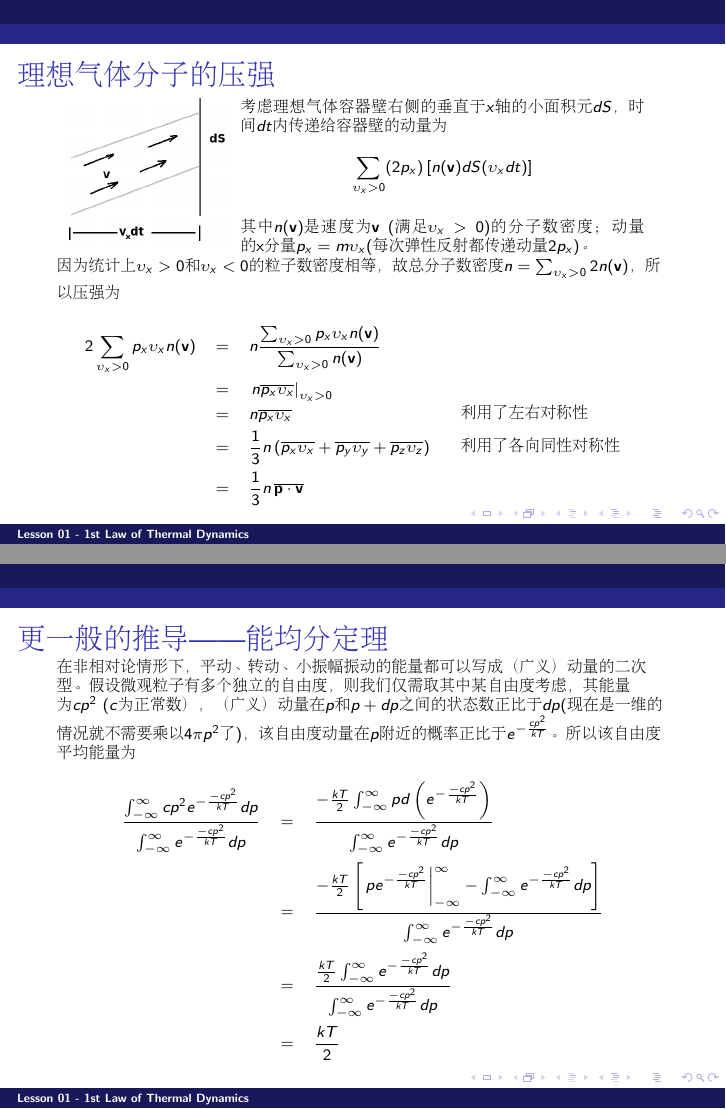
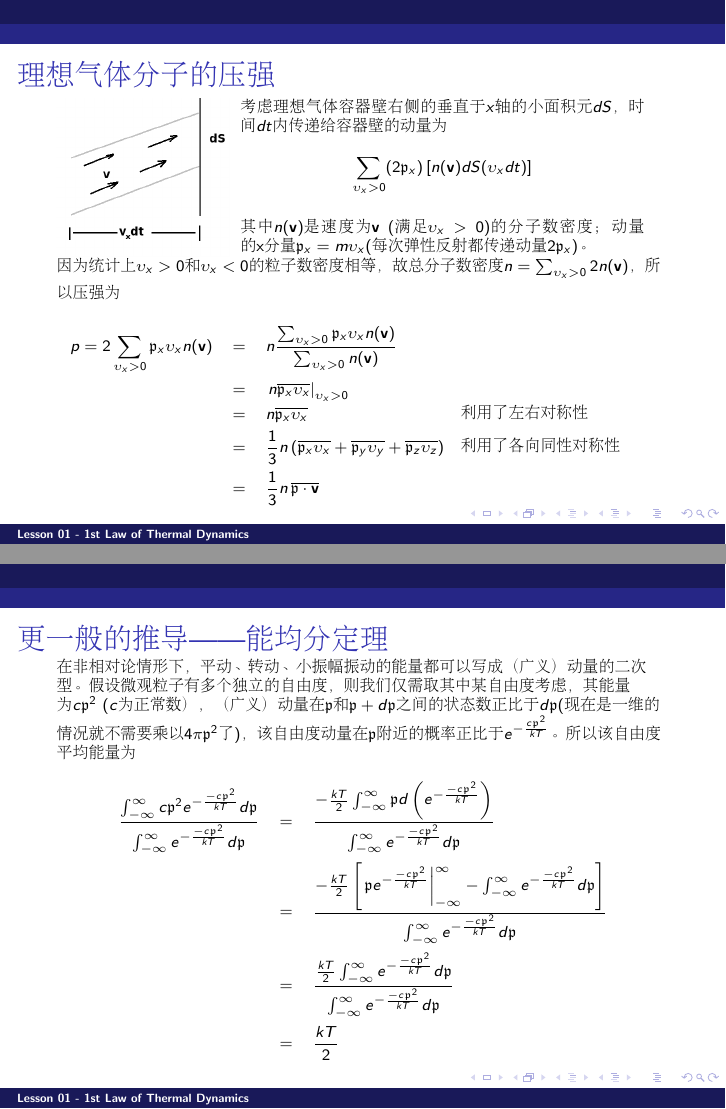
Before and after one commit to zqhuang/SYSU_TD, LaTeX slides (tex/Lecture01_Temperature.tex, which reads tex/macros.tex): pages 29 and 31 of 32, joined at a grey line. Compiled offline with pdfLaTeX.

Commit message:
update symbol for momentum

```diff
--- a/tex/Lecture01_Temperature.tex
+++ b/tex/Lecture01_Temperature.tex
@@ -481,18 +481,18 @@ $$(4\pi \upsilon^2 d\upsilon) (e^{-\frac{m\upsilon^2}{2kT}}) \propto  \upsilon^2
 \emini
 \bmini{0.66}
 考虑理想气体容器壁右侧的垂直于$x$轴的小面积元$dS$，时间$dt$内传递给容器壁的动量为
-$$\sum_{\upsilon_x>0}(2p_x)\left[n(\vecv) dS (\upsilon_x dt)  \right]$$
-其中$n(\vecv)$是速度为$\vecv$ (满足$\upsilon_x>0$)的分子数密度；动量的x分量$p_x= m\upsilon_x$(每次弹性反射都传递动量$2p_x$)。
+$$\sum_{\upsilon_x>0}(2\calp_x)\left[n(\vecv) dS (\upsilon_x dt)  \right]$$
+其中$n(\vecv)$是速度为$\vecv$ (满足$\upsilon_x>0$)的分子数密度；动量的x分量$\calp_x= m\upsilon_x$(每次弹性反射都传递动量$2\calp_x$)。
 \emini
 
 因为统计上$\upsilon_x>0$和$\upsilon_x<0$的粒子数密度相等，故总分子数密度$n = \sum_{\upsilon_x>0} 2n(\vecv)$，所以压强为
 \bmini{0.66}
 \bea
-2\sum_{\upsilon_x>0}p_x\upsilon_x n(\vecv) &=& n \frac{\sum_{\upsilon_x>0}p_x\upsilon_x n(\vecv)}{\sum_{\upsilon_x>0} n(\vecv)} \newl
-&=& \left. n \overline{p_x \upsilon_x} \right\vert_{\upsilon_x>0} \newl
-&=& n \overline{p_x \upsilon_x} \newl
-&=& \frac{1}{3}n\left(\overline{p_x \upsilon_x} +  \overline{p_y \upsilon_y} + \overline{p_z \upsilon_z} \right) \newl
-&=& \frac{1}{3}n\, \overline{\mathbf{p}\cdot\vecv}
+p = 2\sum_{\upsilon_x>0}\calp_x\upsilon_x n(\vecv) &=& n \frac{\sum_{\upsilon_x>0}\calp_x\upsilon_x n(\vecv)}{\sum_{\upsilon_x>0} n(\vecv)} \newl
+&=& \left. n \overline{\calp_x \upsilon_x} \right\vert_{\upsilon_x>0} \newl
+&=& n \overline{\calp_x \upsilon_x} \newl
+&=& \frac{1}{3}n\left(\overline{\calp_x \upsilon_x} +  \overline{\calp_y \upsilon_y} + \overline{\calp_z \upsilon_z} \right) \newl
+&=& \frac{1}{3}n\, \overline{\mathbf{\calp}\cdot\vecv}
 \eea
 \emini
 \bmini{0.3}
@@ -524,11 +524,11 @@ $$p=nkT = \frac{\nu N_A}{V} k T  $$
 \chtitle{更一般的推导——能均分定理}
 \bch
 {\scriptsize
-在非相对论情形下，平动、转动、小振幅振动的能量都可以写成（广义）动量的二次型。假设微观粒子有多个独立的自由度，则我们仅需取其中某自由度考虑，其能量为$ c p^2$ ($c$为正常数），（广义）动量在$p$和$p+dp$之间的状态数正比于$dp$(现在是一维的情况就不需要乘以$4\pi p^2$了)，该自由度动量在$p$附近的概率正比于$e^{-\frac{cp^2}{kT}}$。所以该自由度平均能量为
+在非相对论情形下，平动、转动、小振幅振动的能量都可以写成（广义）动量的二次型。假设微观粒子有多个独立的自由度，则我们仅需取其中某自由度考虑，其能量为$ c \calp^2$ ($c$为正常数），（广义）动量在$\calp$和$\calp+d\calp$之间的状态数正比于$d\calp$(现在是一维的情况就不需要乘以$4\pi \calp^2$了)，该自由度动量在$\calp$附近的概率正比于$e^{-\frac{c\calp^2}{kT}}$。所以该自由度平均能量为
 \bea
-\frac{\int_{-\infty}^{\infty} cp^2e^{-\frac{-cp^2}{kT}}dp }{\int_{-\infty}^{\infty} e^{-\frac{-cp^2}{kT}}dp } &=& \frac{-\frac{kT}{2}\int_{-\infty}^{\infty} p d \left(e^{-\frac{-cp^2}{kT}}\right)  }{\int_{-\infty}^{\infty} e^{-\frac{-cp^2}{kT}}dp }  \newl
-&=& \frac{-\frac{kT}{2}\left[\left.p e^{-\frac{-cp^2}{kT}}\right\vert_{-\infty}^{\infty}-\int_{-\infty}^{\infty} e^{-\frac{-cp^2}{kT}}dp\right]  }{\int_{-\infty}^{\infty} e^{-\frac{-cp^2}{kT}}dp }  \newl
-&=& \frac{\frac{kT}{2}\int_{-\infty}^{\infty} e^{-\frac{-cp^2}{kT}}dp  }{\int_{-\infty}^{\infty} e^{-\frac{-cp^2}{kT}}dp }  \newl
+\frac{\int_{-\infty}^{\infty} c\calp^2e^{-\frac{-c\calp^2}{kT}}d\calp }{\int_{-\infty}^{\infty} e^{-\frac{-c\calp^2}{kT}}d\calp } &=& \frac{-\frac{kT}{2}\int_{-\infty}^{\infty} \calp d \left(e^{-\frac{-c\calp^2}{kT}}\right)  }{\int_{-\infty}^{\infty} e^{-\frac{-c\calp^2}{kT}}d\calp }  \newl
+&=& \frac{-\frac{kT}{2}\left[\left.\calp e^{-\frac{-c\calp^2}{kT}}\right\vert_{-\infty}^{\infty}-\int_{-\infty}^{\infty} e^{-\frac{-c\calp^2}{kT}}d\calp\right]  }{\int_{-\infty}^{\infty} e^{-\frac{-c\calp^2}{kT}}d\calp }  \newl
+&=& \frac{\frac{kT}{2}\int_{-\infty}^{\infty} e^{-\frac{-c\calp^2}{kT}}d\calp  }{\int_{-\infty}^{\infty} e^{-\frac{-c\calp^2}{kT}}d\calp }  \newl
 &=& \frac{kT}{2}
 \eea
 }
--- a/tex/macros.tex
+++ b/tex/macros.tex
@@ -5,6 +5,7 @@
 \usepackage{amsmath}
 \usepackage{amssymb}
 \usepackage{graphicx}
+\usepackage{eufrak}
 \usepackage{color}
 \usepackage{slashed}
 \usepackage{simplewick}
@@ -119,3 +120,4 @@
 \def\slk{\slashed{k}}
 \def\wulian{\includegraphics[width=0.18in]{emoji_wulian.jpg}}
 \def\bye{\includegraphics[width=0.18in]{emoji_bye.jpg}}
+\def\calp{{\mathfrak{p}}}
```
Also changed, not shown: Lecture01_Temperature.pdf, tex/Lecture01_Temperature.tex (2 more changed lines).
